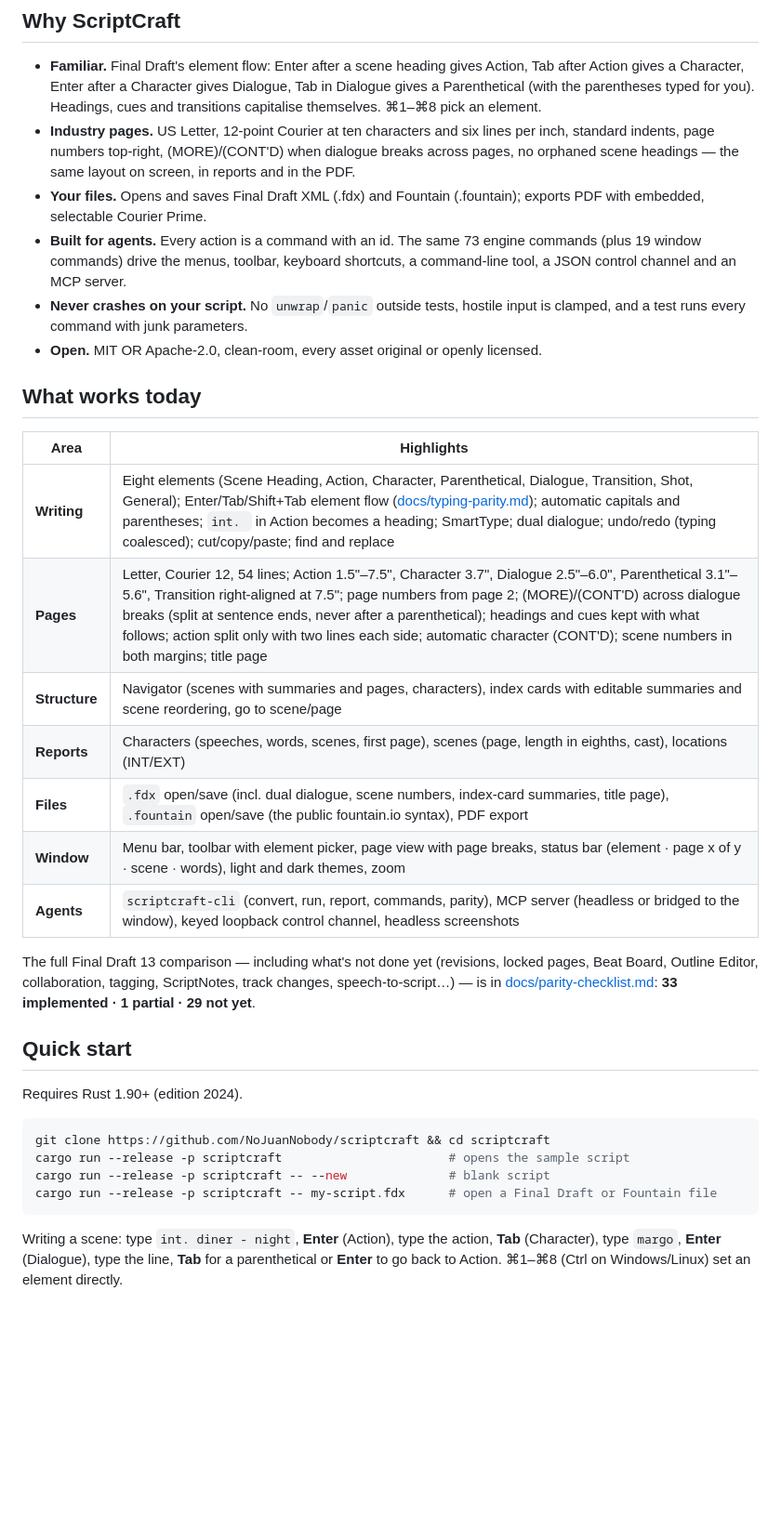
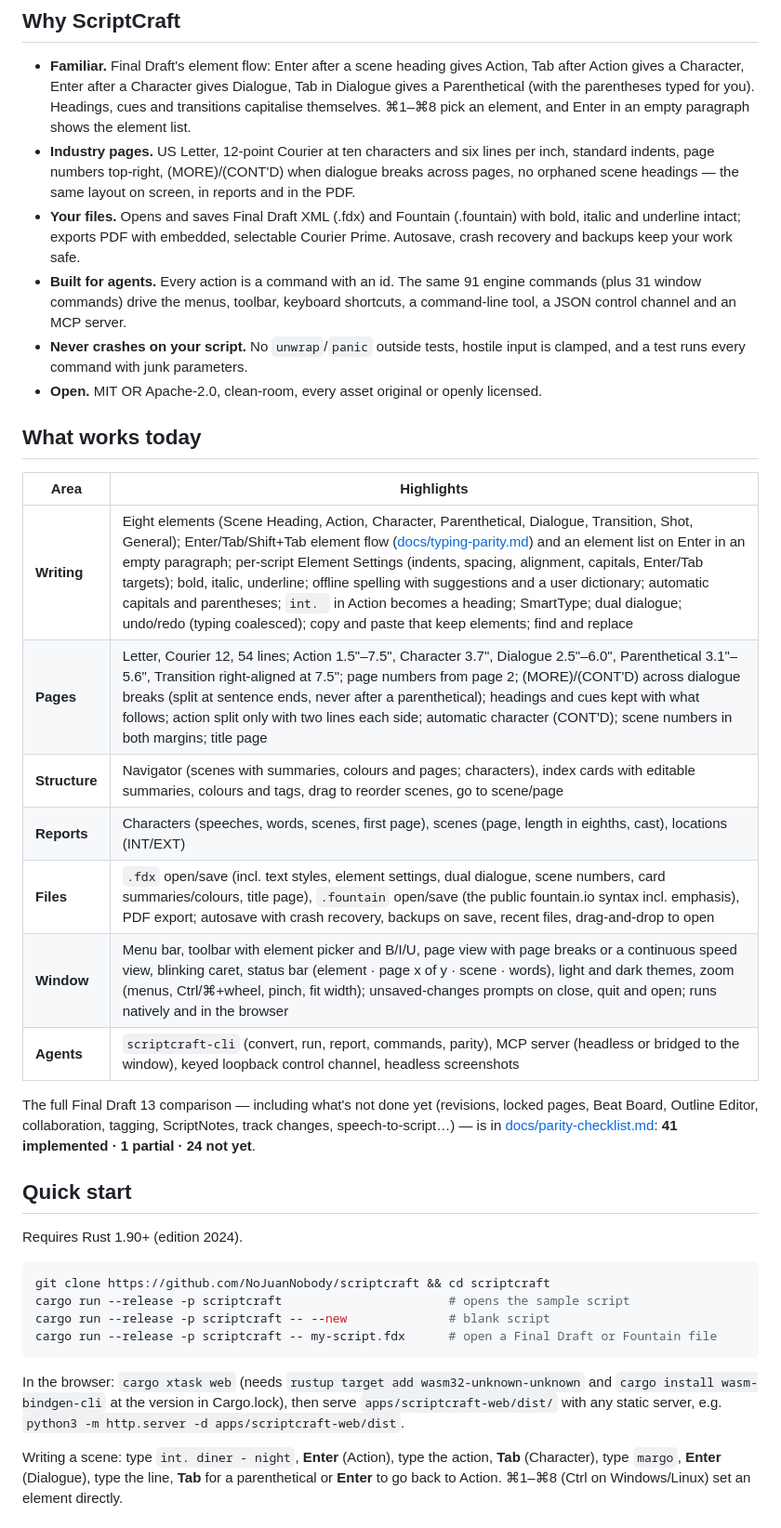
Before and after one commit to NoJuanNobody/scriptcraft, a Markdown page: README.md, the part around one of its changes. Shown at 93% size. Drawn GitHub-style; blank space fills up the shorter version.

Commit message:
README and ROADMAP for v0.2
Co-Authored-By: Claude Opus 5.5 <noreply@anthropic.com>

````diff
--- a/README.md
+++ b/README.md
@@ -57,13 +57,14 @@ Every screenshot is ScriptCraft itself, rendered offscreen by its own UI harness
 - **Familiar.** Final Draft's element flow: Enter after a scene heading gives Action, Tab after
   Action gives a Character, Enter after a Character gives Dialogue, Tab in Dialogue gives a
   Parenthetical (with the parentheses typed for you). Headings, cues and transitions capitalise
-  themselves. ⌘1–⌘8 pick an element.
+  themselves. ⌘1–⌘8 pick an element, and Enter in an empty paragraph shows the element list.
 - **Industry pages.** US Letter, 12-point Courier at ten characters and six lines per inch, standard
   indents, page numbers top-right, (MORE)/(CONT'D) when dialogue breaks across pages, no orphaned
   scene headings — the same layout on screen, in reports and in the PDF.
-- **Your files.** Opens and saves Final Draft XML (.fdx) and Fountain (.fountain); exports PDF with
-  embedded, selectable Courier Prime.
-- **Built for agents.** Every action is a command with an id. The same 73 engine commands (plus 19
+- **Your files.** Opens and saves Final Draft XML (.fdx) and Fountain (.fountain) with bold,
+  italic and underline intact; exports PDF with embedded, selectable Courier Prime. Autosave,
+  crash recovery and backups keep your work safe.
+- **Built for agents.** Every action is a command with an id. The same 91 engine commands (plus 31
   window commands) drive the menus, toolbar, keyboard shortcuts, a command-line tool, a JSON
   control channel and an MCP server.
 - **Never crashes on your script.** No `unwrap`/`panic` outside tests, hostile input is clamped, and
@@ -74,17 +75,17 @@ Every screenshot is ScriptCraft itself, rendered offscreen by its own UI harness
 
 | Area | Highlights |
 |---|---|
-| **Writing** | Eight elements (Scene Heading, Action, Character, Parenthetical, Dialogue, Transition, Shot, General); Enter/Tab/Shift+Tab element flow ([docs/typing-parity.md](docs/typing-parity.md)); automatic capitals and parentheses; `int. ` in Action becomes a heading; SmartType; dual dialogue; undo/redo (typing coalesced); cut/copy/paste; find and replace |
+| **Writing** | Eight elements (Scene Heading, Action, Character, Parenthetical, Dialogue, Transition, Shot, General); Enter/Tab/Shift+Tab element flow ([docs/typing-parity.md](docs/typing-parity.md)) and an element list on Enter in an empty paragraph; per-script Element Settings (indents, spacing, alignment, capitals, Enter/Tab targets); bold, italic, underline; offline spelling with suggestions and a user dictionary; automatic capitals and parentheses; `int. ` in Action becomes a heading; SmartType; dual dialogue; undo/redo (typing coalesced); copy and paste that keep elements; find and replace |
 | **Pages** | Letter, Courier 12, 54 lines; Action 1.5"–7.5", Character 3.7", Dialogue 2.5"–6.0", Parenthetical 3.1"–5.6", Transition right-aligned at 7.5"; page numbers from page 2; (MORE)/(CONT'D) across dialogue breaks (split at sentence ends, never after a parenthetical); headings and cues kept with what follows; action split only with two lines each side; automatic character (CONT'D); scene numbers in both margins; title page |
-| **Structure** | Navigator (scenes with summaries and pages, characters), index cards with editable summaries and scene reordering, go to scene/page |
+| **Structure** | Navigator (scenes with summaries, colours and pages; characters), index cards with editable summaries, colours and tags, drag to reorder scenes, go to scene/page |
 | **Reports** | Characters (speeches, words, scenes, first page), scenes (page, length in eighths, cast), locations (INT/EXT) |
-| **Files** | `.fdx` open/save (incl. dual dialogue, scene numbers, index-card summaries, title page), `.fountain` open/save (the public fountain.io syntax), PDF export |
-| **Window** | Menu bar, toolbar with element picker, page view with page breaks, status bar (element · page x of y · scene · words), light and dark themes, zoom |
+| **Files** | `.fdx` open/save (incl. text styles, element settings, dual dialogue, scene numbers, card summaries/colours, title page), `.fountain` open/save (the public fountain.io syntax incl. emphasis), PDF export; autosave with crash recovery, backups on save, recent files, drag-and-drop to open |
+| **Window** | Menu bar, toolbar with element picker and B/I/U, page view with page breaks or a continuous speed view, blinking caret, status bar (element · page x of y · scene · words), light and dark themes, zoom (menus, Ctrl/⌘+wheel, pinch, fit width); unsaved-changes prompts on close, quit and open; runs natively and in the browser |
 | **Agents** | `scriptcraft-cli` (convert, run, report, commands, parity), MCP server (headless or bridged to the window), keyed loopback control channel, headless screenshots |
 
 The full Final Draft 13 comparison — including what's not done yet (revisions, locked pages, Beat
 Board, Outline Editor, collaboration, tagging, ScriptNotes, track changes, speech-to-script…) — is
-in [docs/parity-checklist.md](docs/parity-checklist.md): **33 implemented · 1 partial · 29 not yet**.
+in [docs/parity-checklist.md](docs/parity-checklist.md): **41 implemented · 1 partial · 24 not yet**.
 
 ## Quick start
 
@@ -96,6 +97,10 @@ cargo run --release -p scriptcraft                       # opens the sample scri
 cargo run --release -p scriptcraft -- --new              # blank script
 cargo run --release -p scriptcraft -- my-script.fdx      # open a Final Draft or Fountain file
 ```
+
+In the browser: `cargo xtask web` (needs `rustup target add wasm32-unknown-unknown` and
+`cargo install wasm-bindgen-cli` at the version in Cargo.lock), then serve
+`apps/scriptcraft-web/dist/` with any static server, e.g. `python3 -m http.server -d apps/scriptcraft-web/dist`.
 
 Writing a scene: type `int. diner - night`, **Enter** (Action), type the action, **Tab**
 (Character), type `margo`, **Enter** (Dialogue), type the line, **Tab** for a parenthetical or
````
Also changed, not shown: other parts of README.md (+6 -7 lines), ROADMAP.md (+20 -16 lines).
